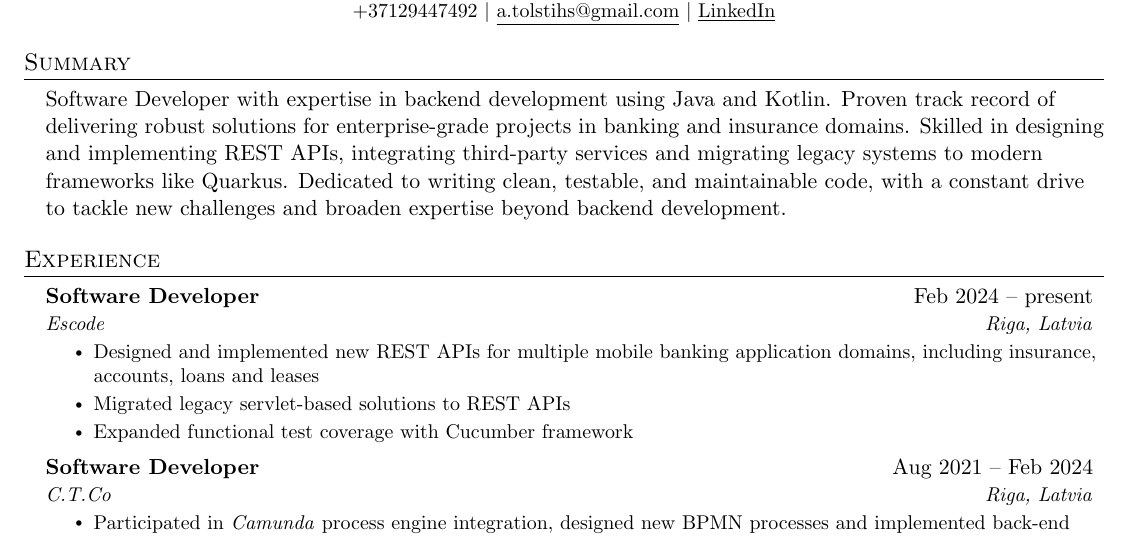
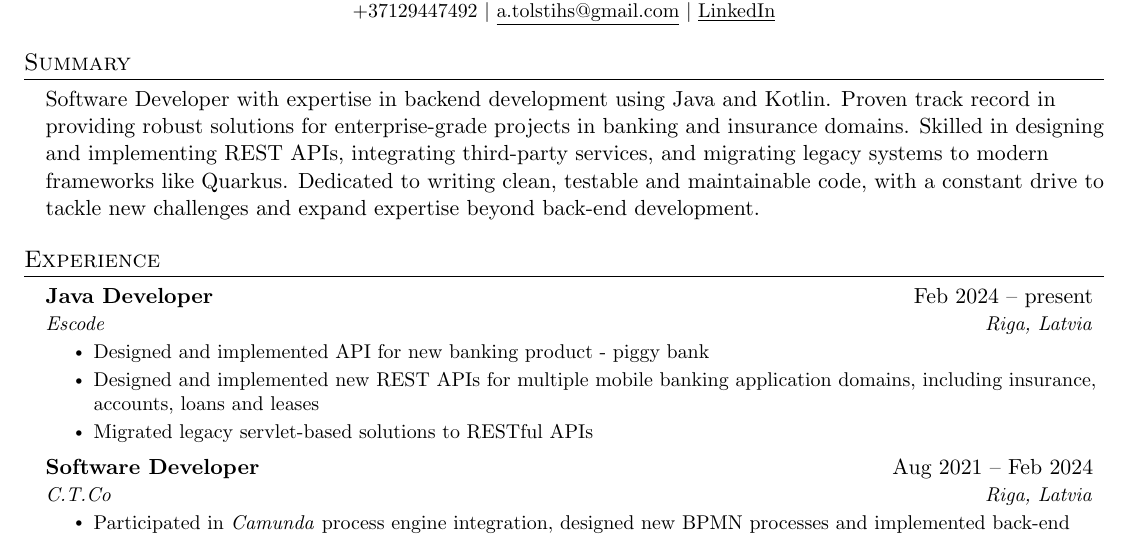
Before and after one commit to wonque/resume, a LaTeX document (main.tex): part of the page, cut so that both start at the same text. Compiled offline with pdfLaTeX.

Commit message:
Adjust experience, correct grammar

```diff
--- a/main.tex
+++ b/main.tex
@@ -107,7 +107,7 @@
 %-----------SUMMARY-----------
 \section{Summary}
 \resumeSubHeadingListStart
-\item{Software Developer with expertise in backend development using Java and Kotlin. Proven track record of delivering robust solutions for enterprise-grade projects in banking and insurance domains. Skilled in designing and implementing REST APIs, integrating third-party services and migrating legacy systems to modern frameworks like Quarkus. Dedicated to writing clean, testable, and maintainable code, with a constant drive to tackle new challenges and broaden expertise beyond backend development.}
+\item{Software Developer with expertise in backend development using Java and Kotlin. Proven track record in providing robust solutions for enterprise-grade projects in banking and insurance domains. Skilled in designing and implementing REST APIs, integrating third-party services, and migrating legacy systems to modern frameworks like Quarkus. Dedicated to writing clean, testable and maintainable code, with a constant drive to tackle new challenges and expand expertise beyond back-end development.}
 
 \resumeSubHeadingListEnd
 
@@ -116,13 +116,13 @@
   \resumeSubHeadingListStart
 
     \resumeSubheading
-      {Software Developer}{Feb 2024 -- present}
+      {Java Developer}{Feb 2024 -- present}
       {Escode}{Riga, Latvia}
       \resumeItemListStart
+        \resumeItem{Designed and implemented API for new banking product - piggy bank}
         \resumeItem{Designed and implemented new REST APIs for multiple mobile banking application domains, including insurance, accounts,
         loans and leases}
-        \resumeItem{Migrated legacy servlet-based solutions to REST APIs}
-        \resumeItem{Expanded functional test coverage with Cucumber framework}
+        \resumeItem{Migrated legacy servlet-based solutions to RESTful APIs}
       \resumeItemListEnd
 
     \resumeSubheading
```
Also changed, not shown: CV Anatolijs Tolstihs.pdf.
